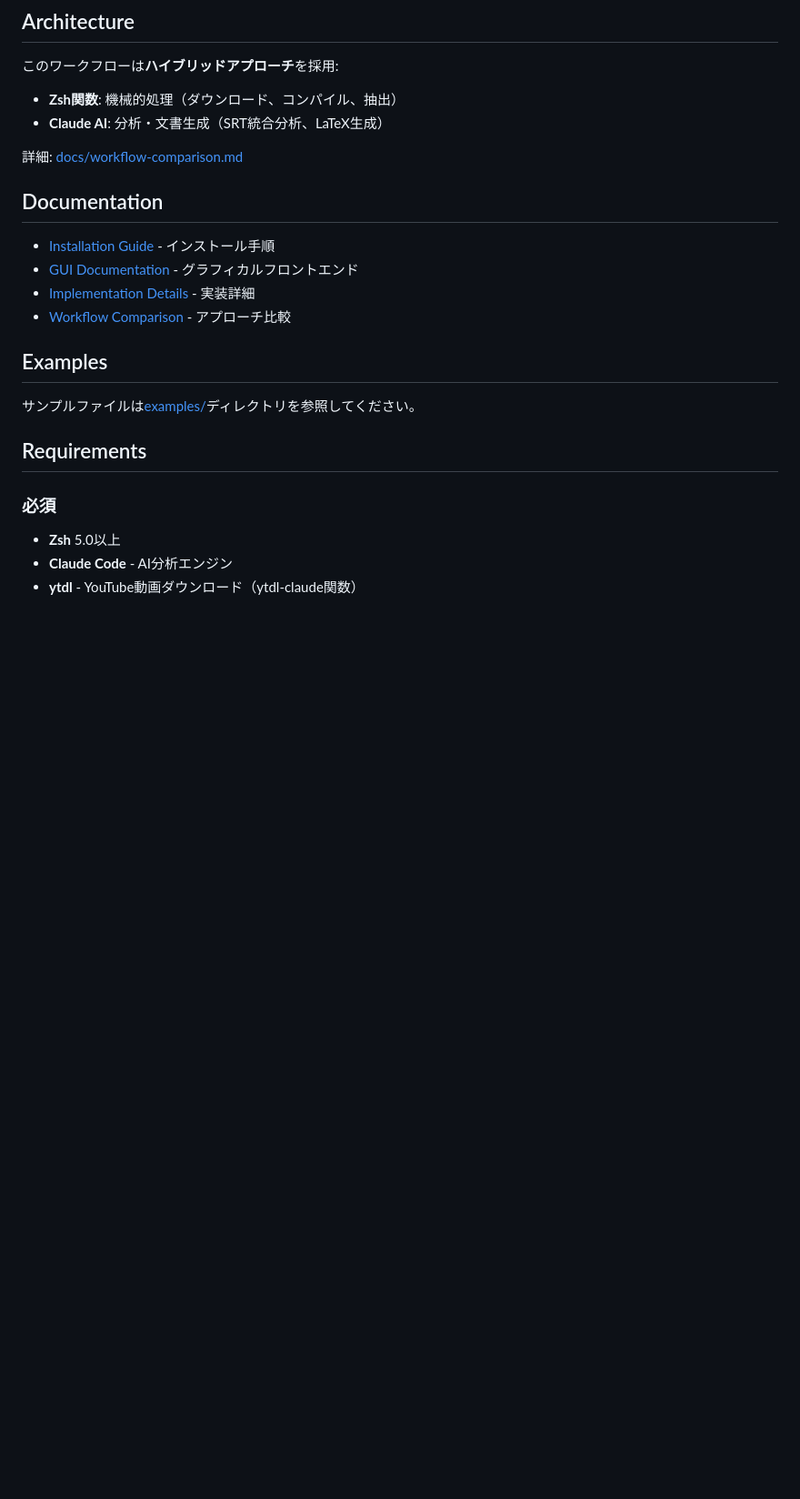
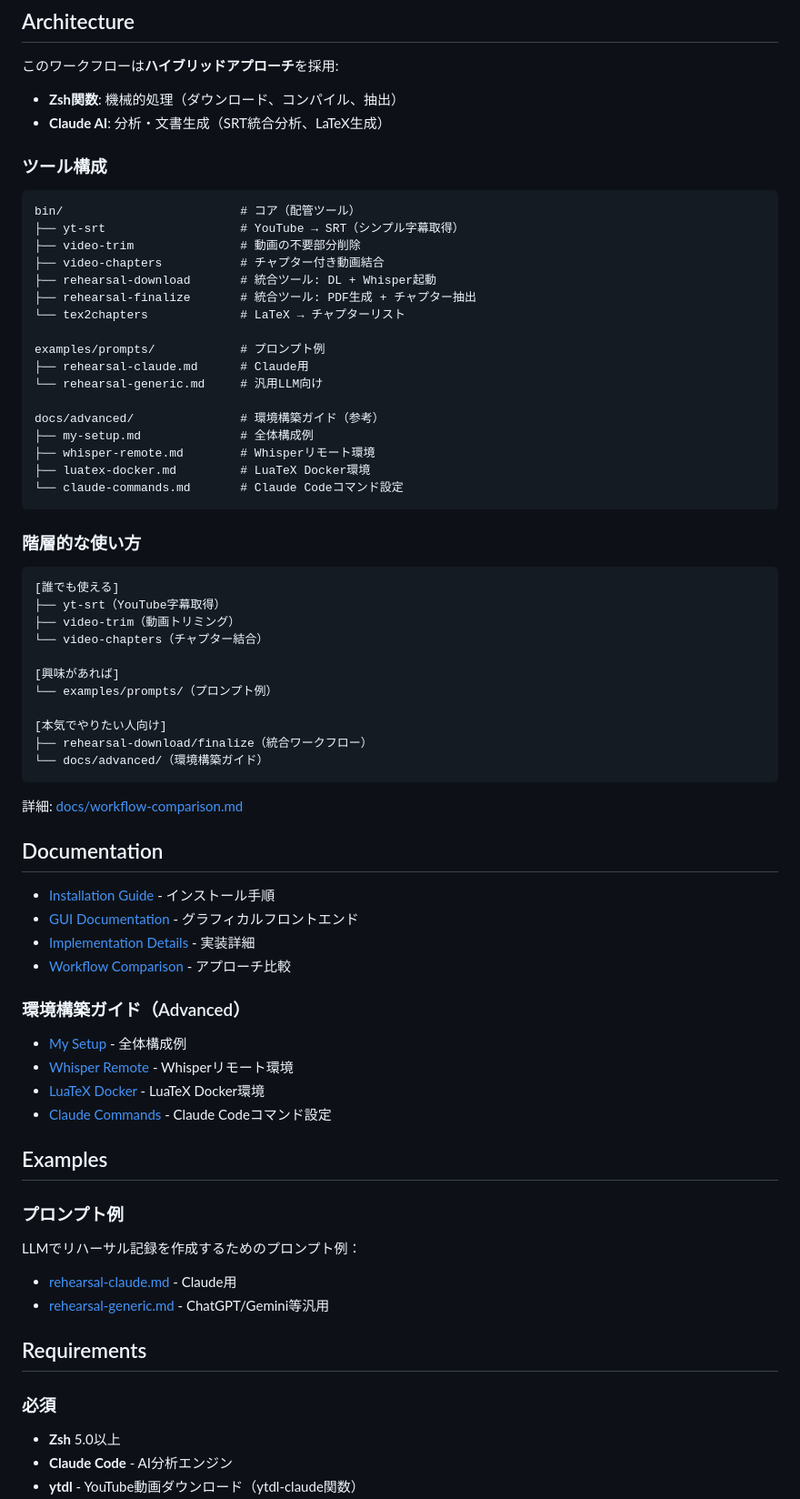
Before and after one commit to mashi727/chaptr, a Markdown page: README.md, the part around one of its changes. Shown at 91% size. Drawn GitHub-style; blank space fills up the shorter version.

````diff
--- a/README.md
+++ b/README.md
@@ -147,6 +151,44 @@ rehearsal-finalize "リハーサル記録.tex"
 - **Zsh関数**: 機械的処理（ダウンロード、コンパイル、抽出）
 - **Claude AI**: 分析・文書生成（SRT統合分析、LaTeX生成）
 
+### ツール構成
+
+```
+bin/                         # コア（配管ツール）
+├── yt-srt                   # YouTube → SRT（シンプル字幕取得）
+├── video-trim               # 動画の不要部分削除
+├── video-chapters           # チャプター付き動画結合
+├── rehearsal-download       # 統合ツール: DL + Whisper起動
+├── rehearsal-finalize       # 統合ツール: PDF生成 + チャプター抽出
+└── tex2chapters             # LaTeX → チャプターリスト
+
+examples/prompts/            # プロンプト例
+├── rehearsal-claude.md      # Claude用
+└── rehearsal-generic.md     # 汎用LLM向け
+
+docs/advanced/               # 環境構築ガイド（参考）
+├── my-setup.md              # 全体構成例
+├── whisper-remote.md        # Whisperリモート環境
+├── luatex-docker.md         # LuaTeX Docker環境
+└── claude-commands.md       # Claude Codeコマンド設定
+```
+
+### 階層的な使い方
+
+```
+[誰でも使える]
+├── yt-srt（YouTube字幕取得）
+├── video-trim（動画トリミング）
+└── video-chapters（チャプター結合）
+
+[興味があれば]
+└── examples/prompts/（プロンプト例）
+
+[本気でやりたい人向け]
+├── rehearsal-download/finalize（統合ワークフロー）
+└── docs/advanced/（環境構築ガイド）
+```
+
 詳細: [docs/workflow-comparison.md](docs/workflow-comparison.md)
 
 ## Documentation
@@ -156,9 +198,21 @@ rehearsal-finalize "リハーサル記録.tex"
 - [Implementation Details](docs/implementation.md) - 実装詳細
 - [Workflow Comparison](docs/workflow-comparison.md) - アプローチ比較
 
+### 環境構築ガイド（Advanced）
+
+- [My Setup](docs/advanced/my-setup.md) - 全体構成例
+- [Whisper Remote](docs/advanced/whisper-remote.md) - Whisperリモート環境
+- [LuaTeX Docker](docs/advanced/luatex-docker.md) - LuaTeX Docker環境
+- [Claude Commands](docs/advanced/claude-commands.md) - Claude Codeコマンド設定
+
 ## Examples
 
-サンプルファイルは[examples/](examples/)ディレクトリを参照してください。
+### プロンプト例
+
+LLMでリハーサル記録を作成するためのプロンプト例：
+
+- [rehearsal-claude.md](examples/prompts/rehearsal-claude.md) - Claude用
+- [rehearsal-generic.md](examples/prompts/rehearsal-generic.md) - ChatGPT/Gemini等汎用
 
 ## Requirements
 
````
Also changed, not shown: other parts of README.md (+11 -7 lines), CLAUDE.md (added, +152 -0 lines).
